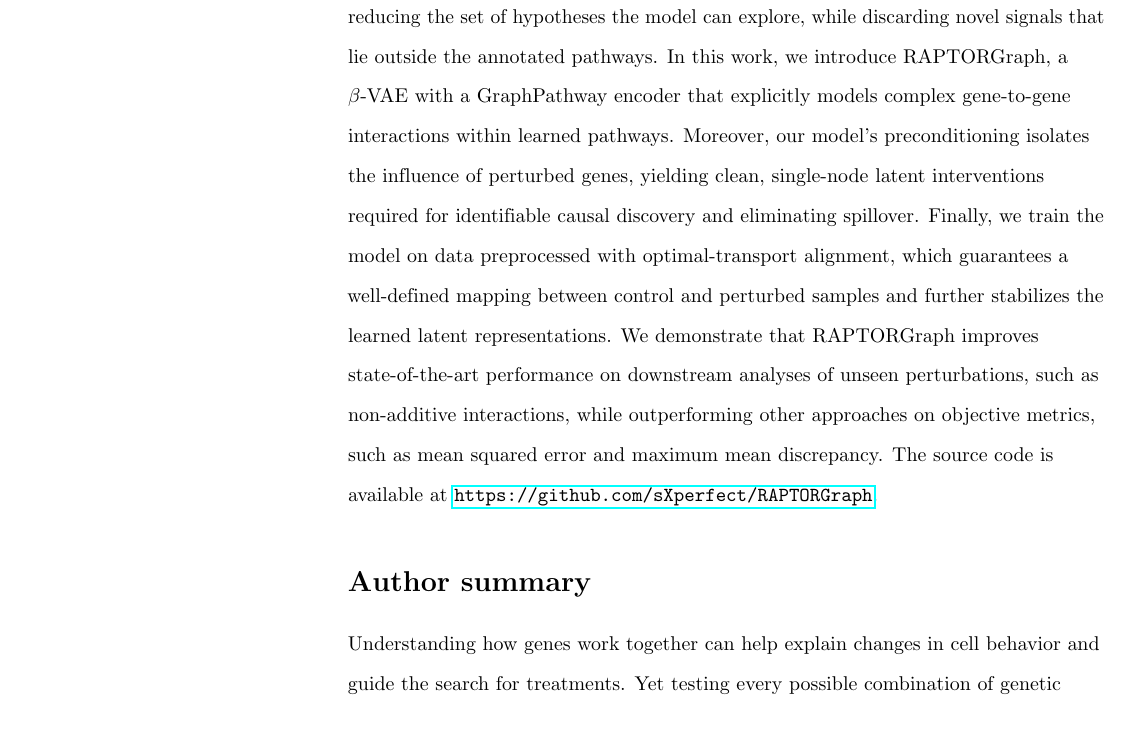
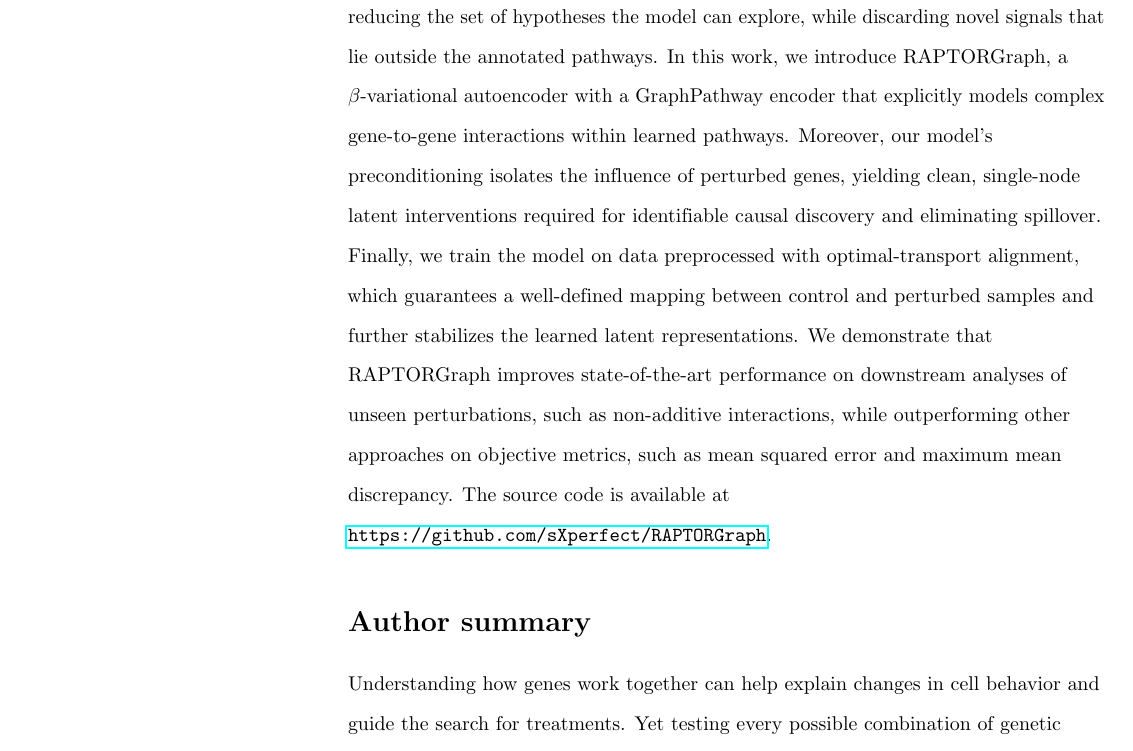
Before and after one commit to mikelhernaez/RAPTORGraph-Graph-Based-Pathway-Modeling-for-Causal-Discovery-in-Single-Cell-Perturbations, a LaTeX document (main.tex): part of page 2 of 26, cut so that both start at the same text. Compiled offline with pdfLaTeX.

Commit message:
docs(plos): expand VAE abbreviation in the Abstract

```diff
--- a/main.tex
+++ b/main.tex
@@ -582,7 +582,7 @@ Jan Voges\textsuperscript{1,5,6,7*}
 Experiments involving the perturbation of individual cells are central to understanding cellular mechanisms and can accelerate drug discovery.
 Causal representation learning allows us to uncover the latent factors that regulate biological systems and predict the impact of novel perturbations.Unfortunately, existing methods fail to address intervention spillover in a closed-world setting where intervention targets are known \apriori, such as in Perturb-seq experiments, due to their reliance on dense encoders.
 Furthermore, incorporating curated biological pathways into the model imposes a confirmatory bias, forcing it to explain the data through preexisting pathways and reducing the set of hypotheses the model can explore, while discarding novel signals that lie outside the annotated pathways.
-In this work, we introduce \glsentryshort{raptorgraph}, a \betavae{} with a GraphPathway encoder that explicitly models complex gene-to-gene interactions within learned pathways.
+In this work, we introduce \glsentryshort{raptorgraph}, a $\beta$-variational autoencoder with a GraphPathway encoder that explicitly models complex gene-to-gene interactions within learned pathways.
 Moreover, our model's preconditioning isolates the influence of perturbed genes, yielding clean, single-node latent interventions required for identifiable causal discovery and eliminating spillover.
 Finally, we train the model on data preprocessed with optimal-transport alignment, which guarantees a well-defined mapping between control and perturbed samples and further stabilizes the learned latent representations.
 We demonstrate that \glsentryshort{raptorgraph} improves state-of-the-art performance on downstream analyses of unseen perturbations, such as non-additive interactions, while outperforming other approaches on objective metrics, such as mean squared error and maximum mean discrepancy.
```
